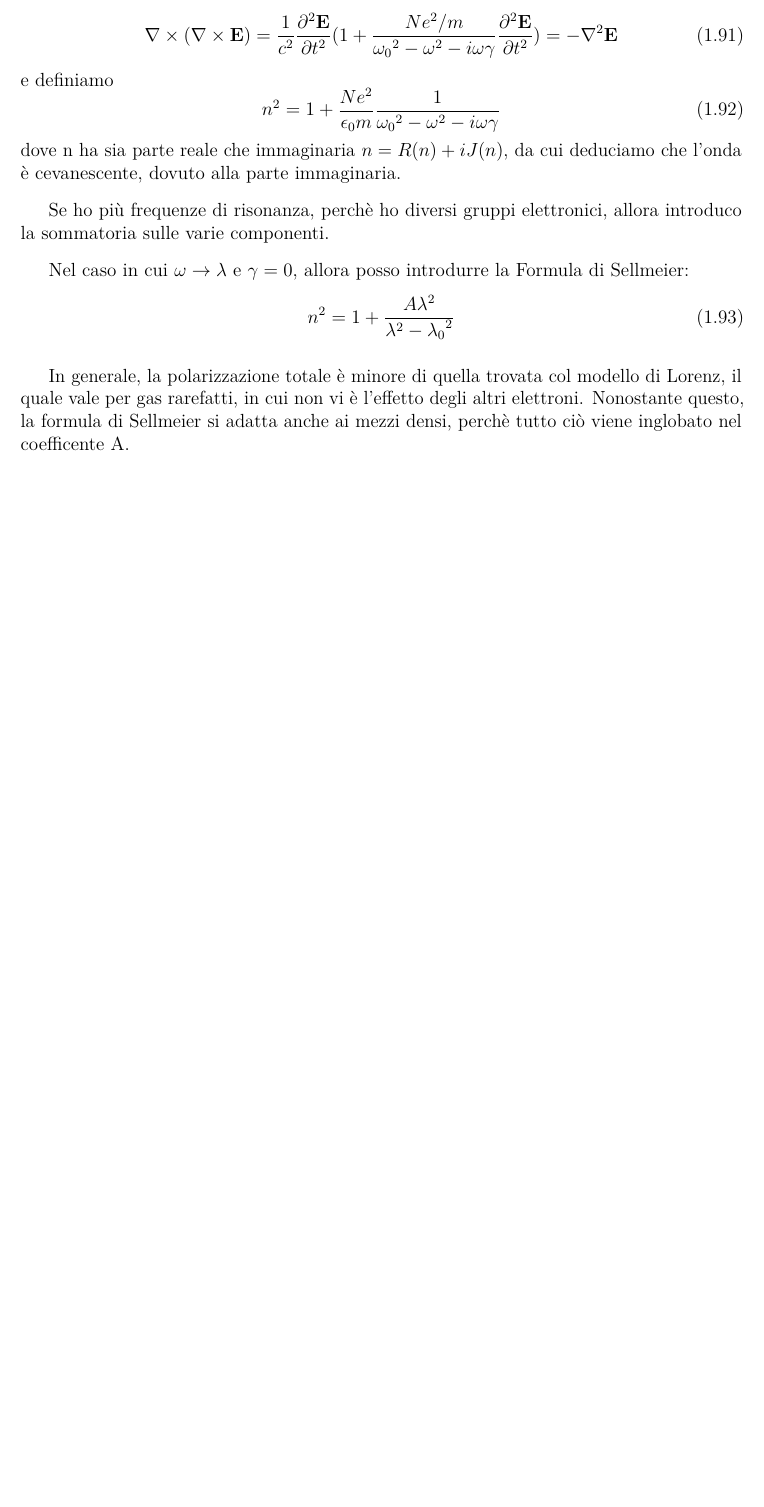
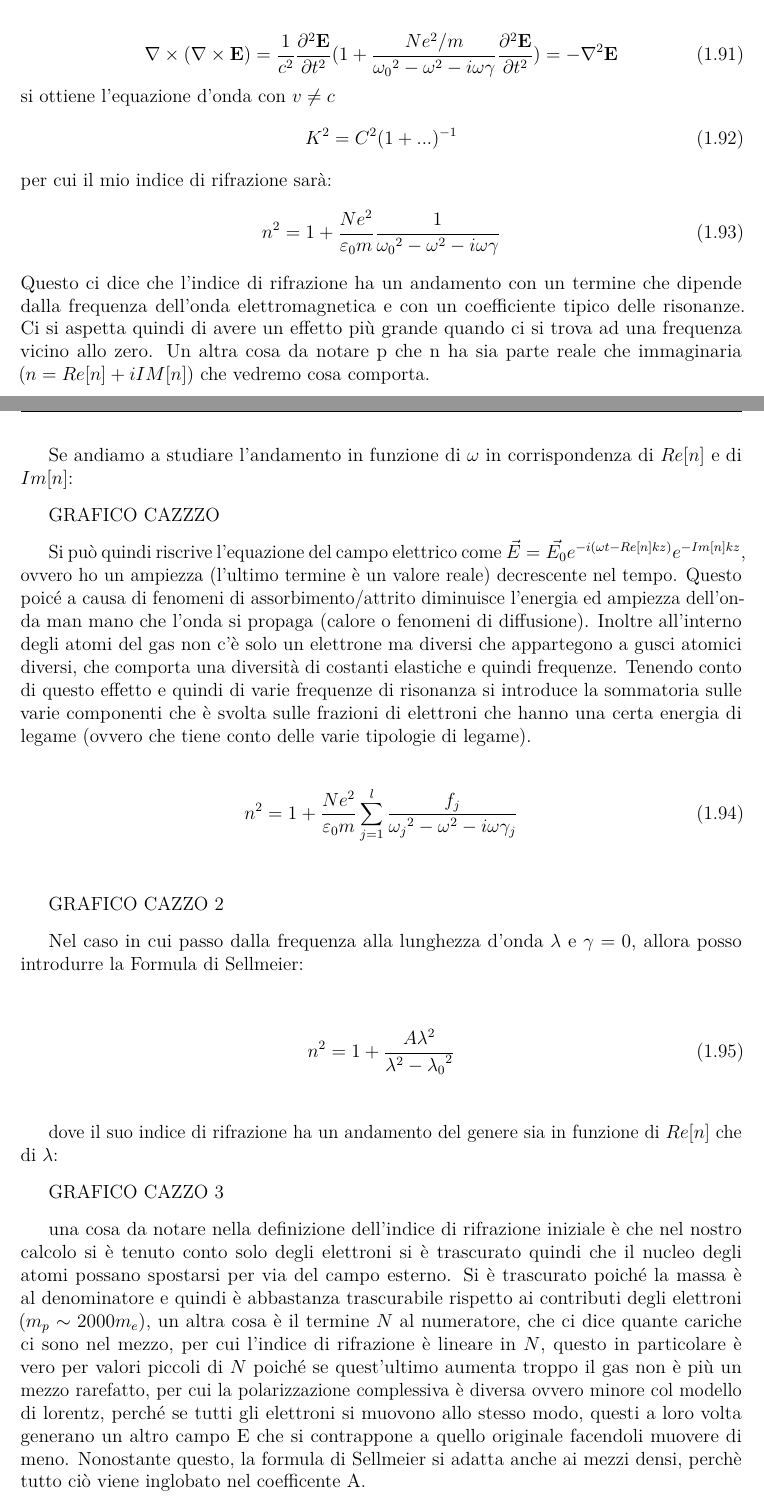
Before and after one commit to Its-mics/Laboratorio-di-Ottica, a LaTeX book (Appunti/Ottica.tex): part of page 35 of 36 before the commit and two parts of pages 35 and 36 of 37 after it, the two joined at a grey line, cut so that both start at the same text, the shorter picture padded with empty space. Compiled offline with pdfLaTeX.

Commit message:
porco cazzo

```diff
--- a/Appunti/Ottica.tex
+++ b/Appunti/Ottica.tex
@@ -2240,25 +2240,56 @@ Applicando alla prima il rotore ottengo:
 \end{equation}
 Supponendo di essere in assenza di correnti liberi (siamo in un gas) allora $\mathbf{J}=0$ e
 sostituendo la forma di $\mathbf{P}$ trovata in precedenza, ricordando $\nabla \times (\nabla \times \mathbf{E}) = - \nabla^2 E + \nabla \cdot (\nabla \cdot E)$
-e supponendo $\rho = 0$ si ottiene:
+e supponendo $\rho = 0$ si ottiene ( e quindi le divergenze di E e P = 0):
+
 \begin{equation}
     \nabla \times ( \nabla \times \mathbf{E}) = \frac{1}{c^2} \frac{\partial^2 \mathbf{E}}{\partial t^2} (1 + \frac{N e^2/m }{{\omega_{0}}^{2} - \omega^2 - i\omega \gamma } \frac{\partial^2 \mathbf{E}}{\partial t^2}) = -\nabla^2\mathbf{E}
 \end{equation}
-e definiamo
-\begin{equation}
-    n^2 = 1 + \frac{N e^2}{\epsilon_0 m}\frac{1 }{{\omega_{0}}^{2} - \omega^2 - i\omega \gamma }
-\end{equation}
-dove n ha sia parte reale che immaginaria $ n = R(n) + i J (n)$, da cui deduciamo che l'onda è cevanescente, dovuto alla parte immaginaria.
-
-Se ho più frequenze di risonanza, perchè ho diversi gruppi elettronici, allora introduco la sommatoria sulle varie componenti.
-
-Nel caso in cui $\omega \rightarrow \lambda$ e $\gamma=0$, allora posso introdurre la Formula di Sellmeier:
+si ottiene l'equazione d'onda con $v \neq c$
+\begin{equation}
+    K^2 = C^2 (1+...)^{-1}
+\end{equation}
+per cui il mio indice di rifrazione sarà:
+\begin{equation}
+    n^2 = 1 + \frac{N e^2}{\varepsilon_0 m}\frac{1 }{{\omega_{0}}^{2} - \omega^2 - i\omega \gamma }
+\end{equation}
+Questo ci dice che l'indice di rifrazione ha un andamento con un termine che dipende dalla frequenza dell'onda elettromagnetica e con un coefficiente tipico delle risonanze.
+Ci si aspetta quindi di avere un effetto più grande quando ci si trova ad una frequenza vicino allo zero.
+Un altra cosa da notare p che n ha sia parte reale che immaginaria ($ n = Re[n] + i IM[n]$) che vedremo cosa comporta.
+
+
+Se andiamo a studiare l'andamento in funzione di $\omega$ in corrispondenza di $Re[n]$ e di $Im[n]$:
+
+GRAFICO CAZZZO
+
+Si può quindi riscrive l'equazione del campo elettrico come $\vec{E} = \vec{E_0} e^{-i(\omega t- Re[n]kz)} e^{- Im[n]kz}$, ovvero ho un ampiezza (l'ultimo termine è un valore reale) decrescente nel tempo.
+Questo poicé a causa di fenomeni di assorbimento/attrito diminuisce l'energia ed ampiezza dell'onda man mano che l'onda si propaga (calore o fenomeni di diffusione).
+Inoltre all'interno degli atomi del gas non c'è solo un elettrone ma diversi che appartegono a gusci atomici diversi, che comporta una diversità di costanti elastiche e quindi frequenze.
+Tenendo conto di questo effetto e quindi di varie frequenze di risonanza si introduce la sommatoria sulle varie componenti che è svolta sulle frazioni di elettroni che hanno una certa energia di legame (ovvero che tiene conto delle varie tipologie di legame).
+\begin{equation}
+        n^2 = 1 + \frac{N e^2}{\varepsilon_0 m} \sum_{j=1}^{l}  \frac{f_j }{{\omega_{j}}^{2} - \omega^2 - i\omega \gamma_j }
+\end{equation}
+
+GRAFICO CAZZO 2
+
+Nel caso in cui passo dalla frequenza alla lunghezza d'onda $\lambda$ e $\gamma=0$, allora posso introdurre la Formula di Sellmeier:
+
 \begin{equation}
     n^2 = 1 + \frac{A \lambda^2}{\lambda^2 - {\lambda_0}^2}
 \end{equation}
 
-In generale, la polarizzazione totale è minore di quella trovata col modello di Lorenz, il quale vale per gas rarefatti, in cui non vi è l'effetto degli altri elettroni.
+dove il suo indice di rifrazione ha un andamento del genere sia in funzione di $Re[n]$ che di $\lambda$:
+
+
+
+GRAFICO CAZZO 3
+
+una cosa da notare nella definizione dell'indice di rifrazione iniziale è che nel nostro calcolo si è tenuto conto solo degli elettroni si è trascurato quindi che il nucleo degli atomi possano spostarsi per via del campo esterno.
+Si è trascurato poiché la massa è al denominatore e quindi è abbastanza trascurabile rispetto ai contributi degli elettroni ($m_p \sim 2000 m_e$), un altra cosa è il termine $N$ al numeratore, che ci dice quante cariche ci sono nel mezzo,
+per cui l'indice di rifrazione è lineare in $N$, questo in particolare è vero per valori piccoli di $N$ poiché se quest'ultimo aumenta troppo il gas non è più un mezzo rarefatto, per cui la polarizzazione complessiva è diversa ovvero minore col modello di lorentz,
+perché se tutti gli elettroni si muovono allo stesso modo, questi a loro volta generano un altro campo E che si contrappone a quello originale facendoli muovere di meno.
 Nonostante questo, la formula di Sellmeier si adatta anche ai mezzi densi, perchè tutto ciò viene inglobato nel coefficente A.
+
 
 \section{Esperienza 3: Calcolo di n partendo dal modello di Sellmeier}
 Quello che andremmo a fare è calcolare la quantità:
```
Also changed, not shown: Appunti/Ottica.pdf, Appunti/Ottica.tex (20 more changed lines), 6 other files.
